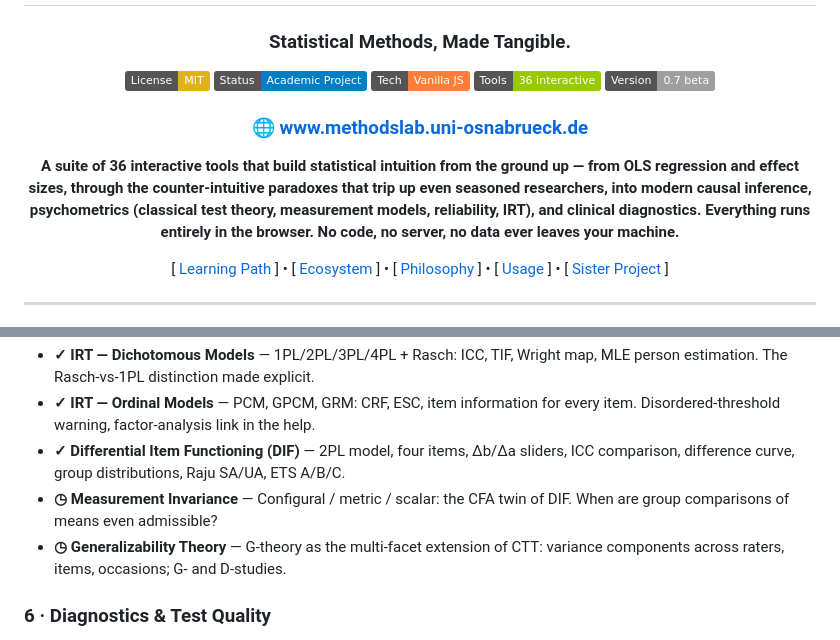
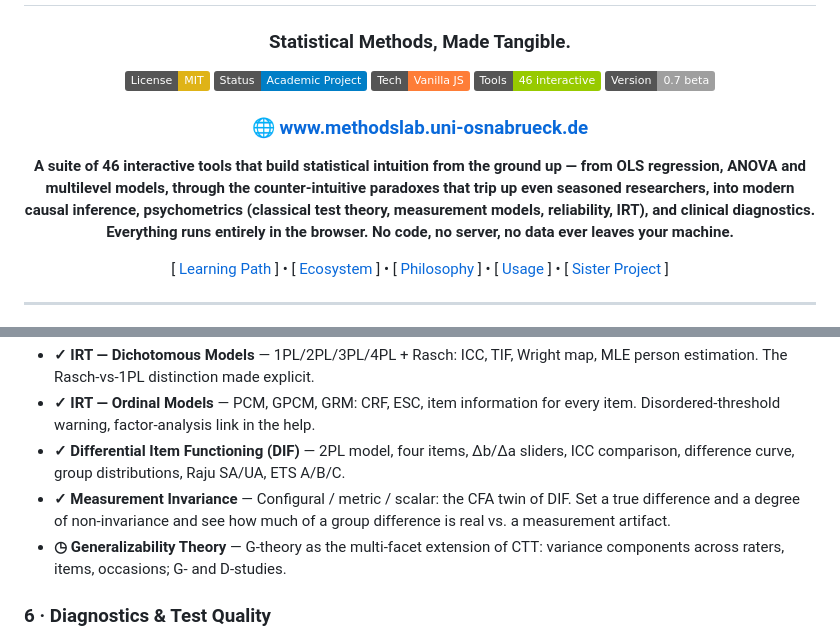
Before and after one commit to raduesing/MethodsLab, a Markdown page: README.md, 2 parts joined by grey strips. GitHub-like rendering; badges without logos.

```diff
--- a/README.md
+++ b/README.md
@@ -6,12 +6,12 @@
 [![License: MIT](https://img.shields.io/badge/License-MIT-yellow.svg)](https://opensource.org/licenses/MIT)
 [![Static Badge](https://img.shields.io/badge/Status-Academic_Project-blue)]()
 [![Static Badge](https://img.shields.io/badge/Tech-Vanilla_JS-orange)]()
-[![Static Badge](https://img.shields.io/badge/Tools-36_interactive-green)]()
+[![Static Badge](https://img.shields.io/badge/Tools-46_interactive-green)]()
 [![Static Badge](https://img.shields.io/badge/Version-0.7_beta-lightgrey)]()
 
 ### 🌐 [www.methodslab.uni-osnabrueck.de](https://www.methodslab.uni-osnabrueck.de/)
 
-**A suite of 36 interactive tools that build statistical intuition from the ground up — from OLS regression and effect sizes, through the counter-intuitive paradoxes that trip up even seasoned researchers, into modern causal inference, psychometrics (classical test theory, measurement models, reliability, IRT), and clinical diagnostics. Everything runs entirely in the browser. No code, no server, no data ever leaves your machine.**
+**A suite of 46 interactive tools that build statistical intuition from the ground up — from OLS regression, ANOVA and multilevel models, through the counter-intuitive paradoxes that trip up even seasoned researchers, into modern causal inference, psychometrics (classical test theory, measurement models, reliability, IRT), and clinical diagnostics. Everything runs entirely in the browser. No code, no server, no data ever leaves your machine.**
 
 [ [Learning Path](#-the-learning-path) ] • [ [Ecosystem](#-the-ecosystem) ] • [ [Philosophy](#-scientific-philosophy) ] • [ [Usage](#-getting-started) ] • [ [Sister Project](#-sister-project--bayes-thinking-lab) ]
 
@@ -101,7 +107,7 @@ Legend: **✓** finished · **⟳** in revision · **◷** planned
 * **✓ IRT — Dichotomous Models** — 1PL/2PL/3PL/4PL + Rasch: ICC, TIF, Wright map, MLE person estimation. The Rasch-vs-1PL distinction made explicit.
 * **✓ IRT — Ordinal Models** — PCM, GPCM, GRM: CRF, ESC, item information for every item. Disordered-threshold warning, factor-analysis link in the help.
 * **✓ Differential Item Functioning (DIF)** — 2PL model, four items, Δb/Δa sliders, ICC comparison, difference curve, group distributions, Raju SA/UA, ETS A/B/C.
-* **◷ Measurement Invariance** — Configural / metric / scalar: the CFA twin of DIF. When are group comparisons of means even admissible?
+* **✓ Measurement Invariance** — Configural / metric / scalar: the CFA twin of DIF. Set a true difference and a degree of non-invariance and see how much of a group difference is real vs. a measurement artifact.
 * **◷ Generalizability Theory** — G-theory as the multi-facet extension of CTT: variance components across raters, items, occasions; G- and D-studies.
 
 ### 6 · Diagnostics & Test Quality
```
Also changed, not shown: other parts of README.md (+15 -9 lines).
